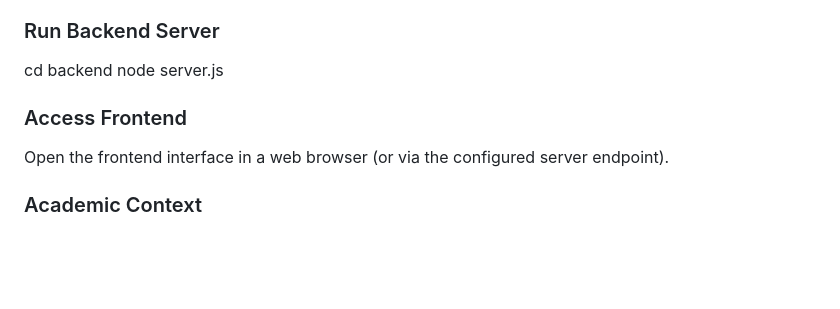
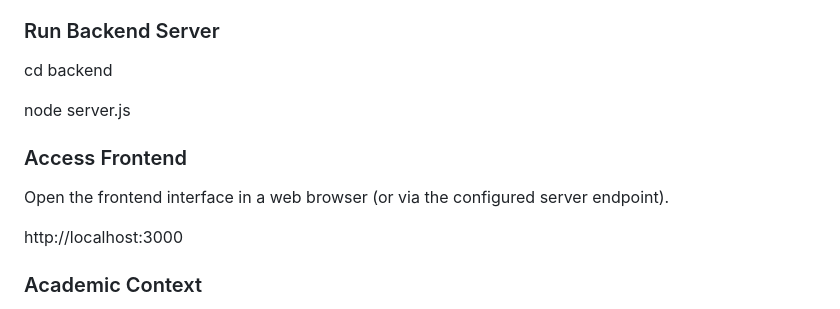
Before and after one commit to VeerpalKB/LeanSecurityProject, a Markdown page: README.md, the part around the change. Drawn GitHub-style; blank space fills up the shorter version.

```diff
--- a/README.md
+++ b/README.md
@@ -126,11 +126,13 @@ lake build
 
 ### Run Backend Server
 cd backend
+
 node server.js
 
 ### Access Frontend
 Open the frontend interface in a web browser (or via the configured server endpoint).
 
+http://localhost:3000
 
 ### Academic Context
 
```
